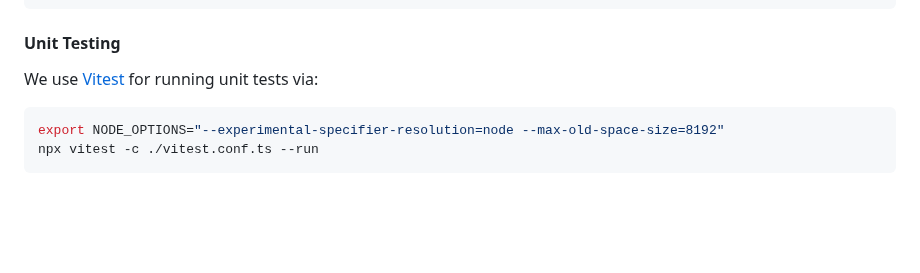
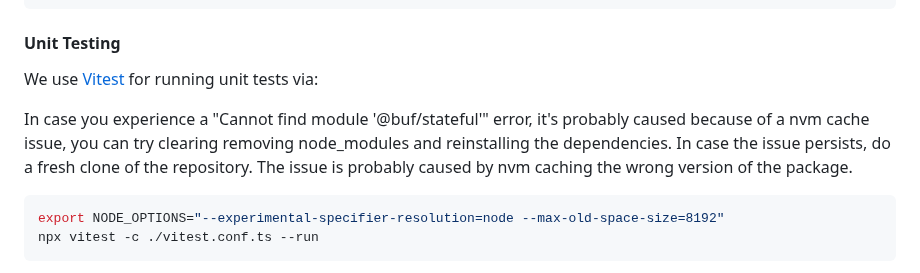
Before and after one commit to stateful/vscode-runme, a Markdown page: CONTRIBUTING.md, the part around the change. Rendered like a GitHub page; blank space fills up the shorter version.

Commit message:
Add nvm warning message

````diff
--- a/CONTRIBUTING.md
+++ b/CONTRIBUTING.md
@@ -194,6 +194,8 @@ eslint src tests --ext ts --fix
 
 We use [Vitest](https://vitest.dev/) for running unit tests via:
 
+In case you experience a "Cannot find module '@buf/stateful'" error, it's probably caused because of a nvm cache issue, you can try clearing removing node_modules and reinstalling the dependencies. In case the issue persists, do a fresh clone of the repository. The issue is probably caused by nvm caching the wrong version of the package.
+
 ```sh {"id":"01HF7VQMH8ESX1EFV4PT2KN303","name":"test:unit","promptEnv":"no"}
 export NODE_OPTIONS="--experimental-specifier-resolution=node --max-old-space-size=8192"
 npx vitest -c ./vitest.conf.ts --run
````
